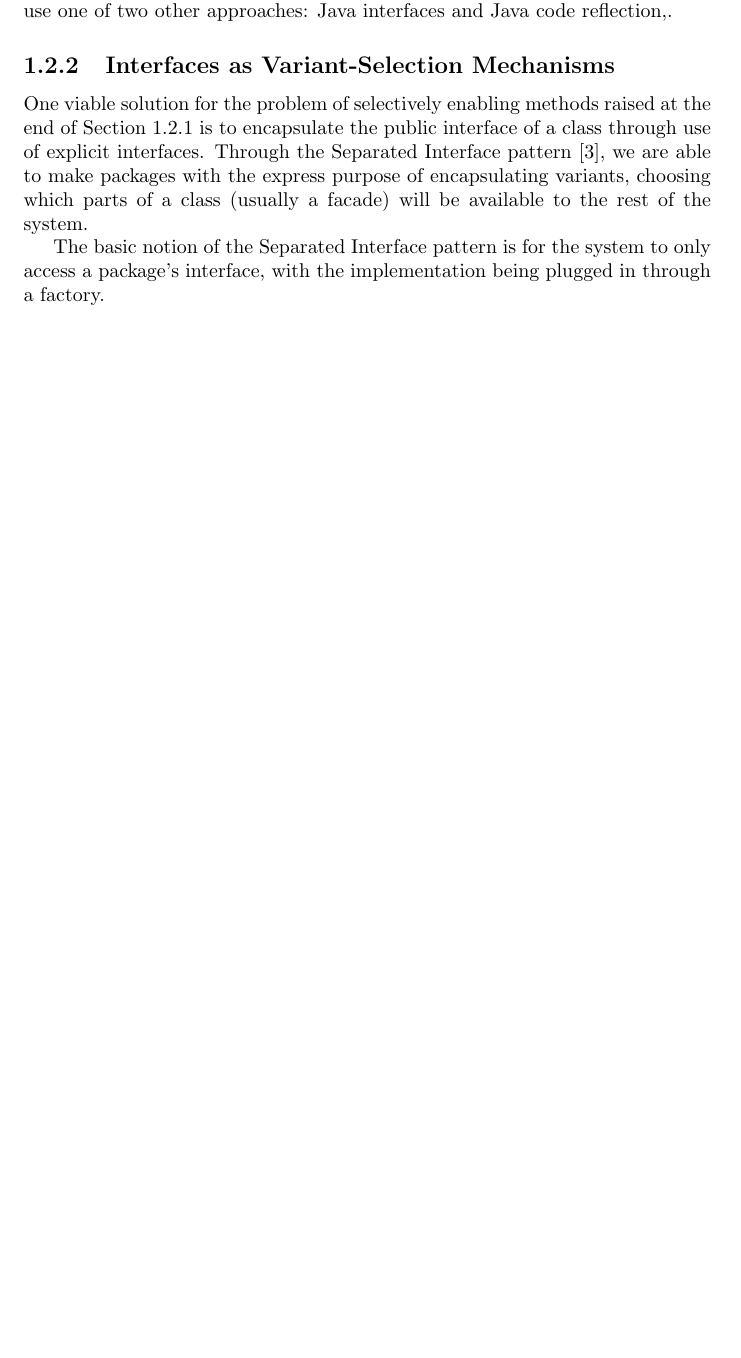
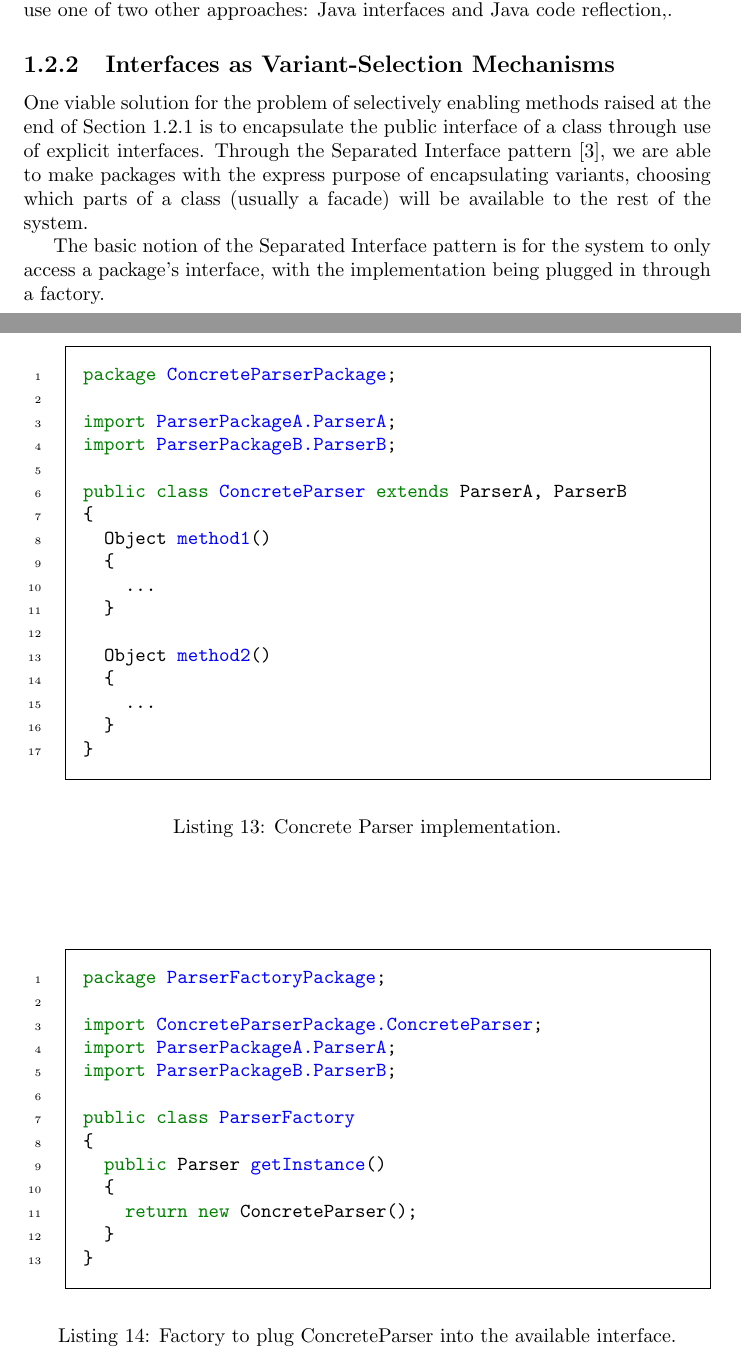
Before and after one commit to HestiaProject/plets-v4-architecture, a LaTeX thesis (Documentos/plets-v4-architectural-manual/main.tex, which reads Documentos/plets-v4-architectural-manual/tex/staticfinal.tex): part of page 19 of 29 before the commit and two parts of pages 19 and 20 of 31 after it, the two joined at a grey line, cut so that both start at the same text, the shorter picture padded with empty space. Compiled offline with pdfLaTeX.

Commit message:
Fixed the last commit

```diff
--- a/Documentos/plets-v4-architectural-manual/tex/staticfinal.tex
+++ b/Documentos/plets-v4-architectural-manual/tex/staticfinal.tex
@@ -316,3 +348,57 @@ The basic notion of the Separated Interface pattern is for the system to only ac
+\end{listing}
+
+\begin{listing}
+\begin{minted}[frame=single,
+               framesep=3mm,
+               linenos=true,
+               xleftmargin=21pt,
+               breaklines=true,
+               tabsize=4]{java}
+package ConcreteParserPackage;
+
+import ParserPackageA.ParserA;
+import ParserPackageB.ParserB;
+
+public class ConcreteParser extends ParserA, ParserB
+{
+  Object method1()
+  {
+    ...
+  }
+
+  Object method2()
+  {
+    ...
+  }
+}
+\end{minted}
+\caption{Concrete Parser implementation.} \label{lst:interfaceconcrete}
+\end{listing}
+
+\begin{listing}
+\begin{minted}[frame=single,
+               framesep=3mm,
+               linenos=true,
+               xleftmargin=21pt,
+               breaklines=true,
+               tabsize=4]{java}
+package ParserFactoryPackage;
+
+import ConcreteParserPackage.ConcreteParser;
+import ParserPackageA.ParserA;
+import ParserPackageB.ParserB;
+
+public class ParserFactory
+{
+  public Parser getInstance()
+  {
+    return new ConcreteParser();
+  }
+}
+\end{minted}
+\caption{Factory to plug ConcreteParser into the available interface.} \label{lst:interfacefactory}
+\end{listing}
+
 %----------------------------------------------------------
 
 \subsection{Preprocessing with Reflection}
```
Also changed, not shown: Documentos/plets-v4-architectural-manual/plets-v4-architectural-manual.pdf (added), Documentos/plets-v4-architectural-manual/tex/staticfinal.tex (32 more changed lines).
